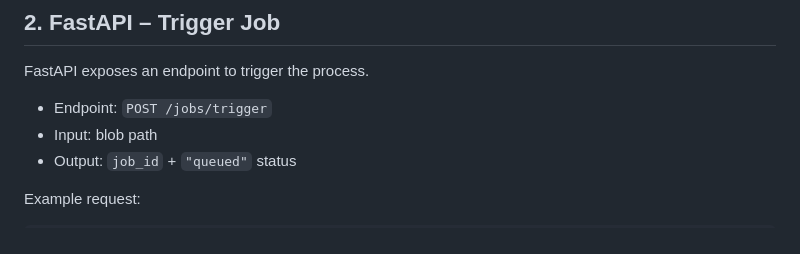
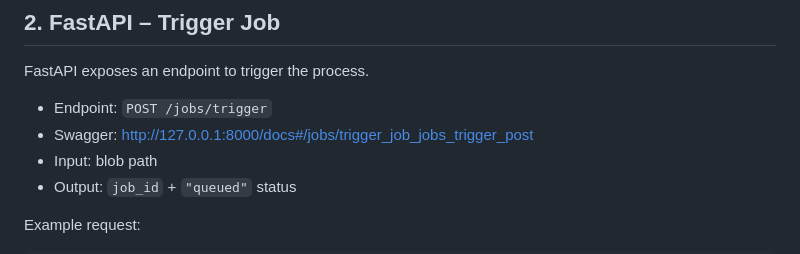
Before and after one commit to egch/python-datalake, a Markdown page: demo/demo.md, the part around the change. Drawn GitHub-style.

Commit message:
swagger url

```diff
--- a/demo/demo.md
+++ b/demo/demo.md
@@ -21,6 +21,7 @@ This document describes the end-to-end flow:
 FastAPI exposes an endpoint to trigger the process.
 
 - Endpoint: `POST /jobs/trigger`
+- Swagger: [http://127.0.0.1:8000/docs#/jobs/trigger_job_jobs_trigger_post](http://127.0.0.1:8000/docs#/jobs/trigger_job_jobs_trigger_post)
 - Input: blob path
 - Output: `job_id` + `"queued"` status
 
```
